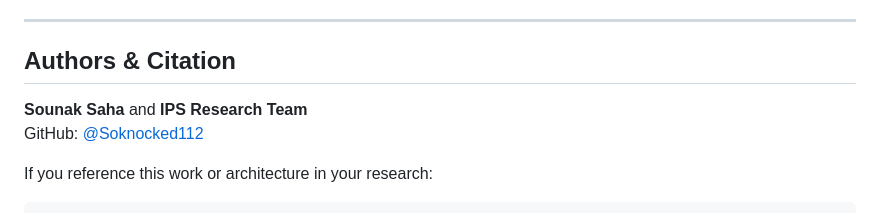
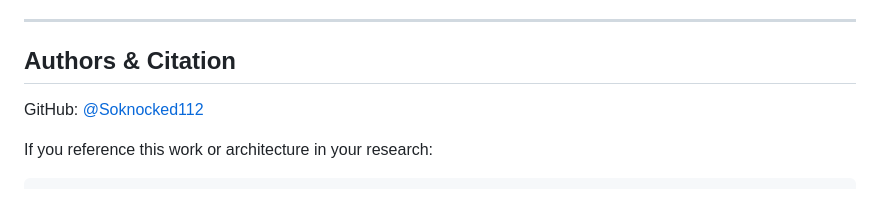
Before and after one commit to Soknocked112/SENTRIX, a Markdown page: README.md, the part around the change. GitHub-like rendering.

Commit message:
changed readme file issues

```diff
--- a/README.md
+++ b/README.md
@@ -401,7 +401,6 @@ All 14 tests pass cleanly without external dependencies.
 
 ## Authors & Citation
 
-**Sounak Saha** and **IPS Research Team**
 GitHub: [@Soknocked112](https://github.com/Soknocked112)
 
 If you reference this work or architecture in your research:
```
